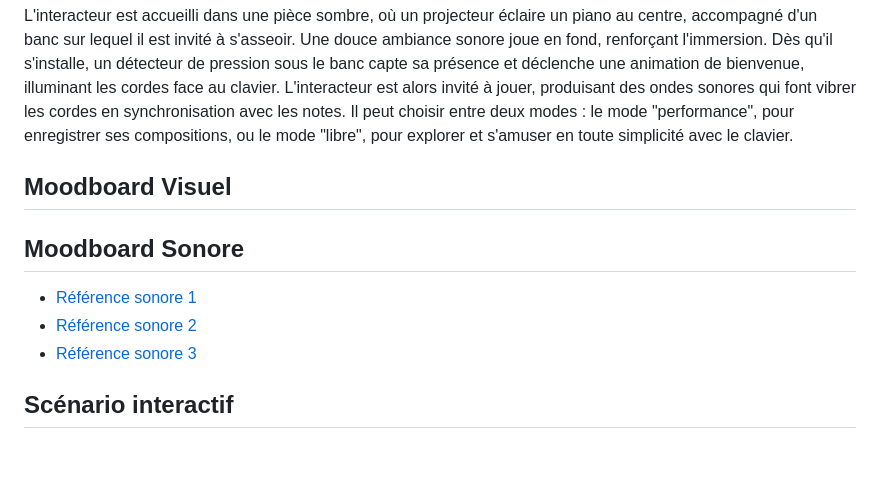
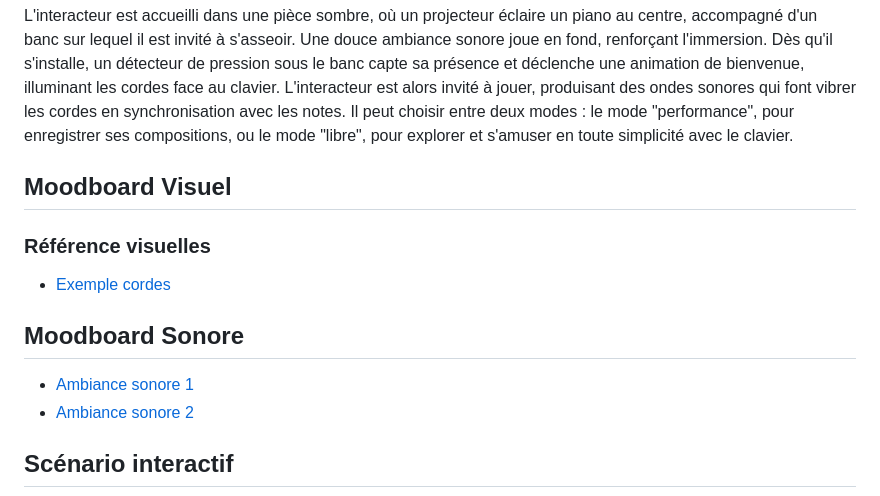
Before and after one commit to jejed8/wave3d, a Markdown page: README.md, the part around the change. Rendered like a GitHub page; blank space fills up the shorter version.

```diff
--- a/README.md
+++ b/README.md
@@ -17,11 +17,14 @@ L'interacteur est accueilli dans une pièce sombre, où un projecteur éclaire u
 
 ## Moodboard Visuel
 
+### Référence visuelles
+
+- [Exemple cordes](https://www.youtube.com/watch?v=ttgLyWFINJI)
+
 ## Moodboard Sonore
 
-- [Référence sonore 1](https://www.youtube.com/watch?v=3zPv7oMaR_g)
-- [Référence sonore 2](https://www.youtube.com/watch?v=EAIEqDT63tg)
-- [Référence sonore 3]()
+- [Ambiance sonore 1](https://www.youtube.com/watch?v=3zPv7oMaR_g)
+- [Ambiance sonore 2](https://www.youtube.com/watch?v=EAIEqDT63tg)
 
 ## Scénario interactif
 
```
